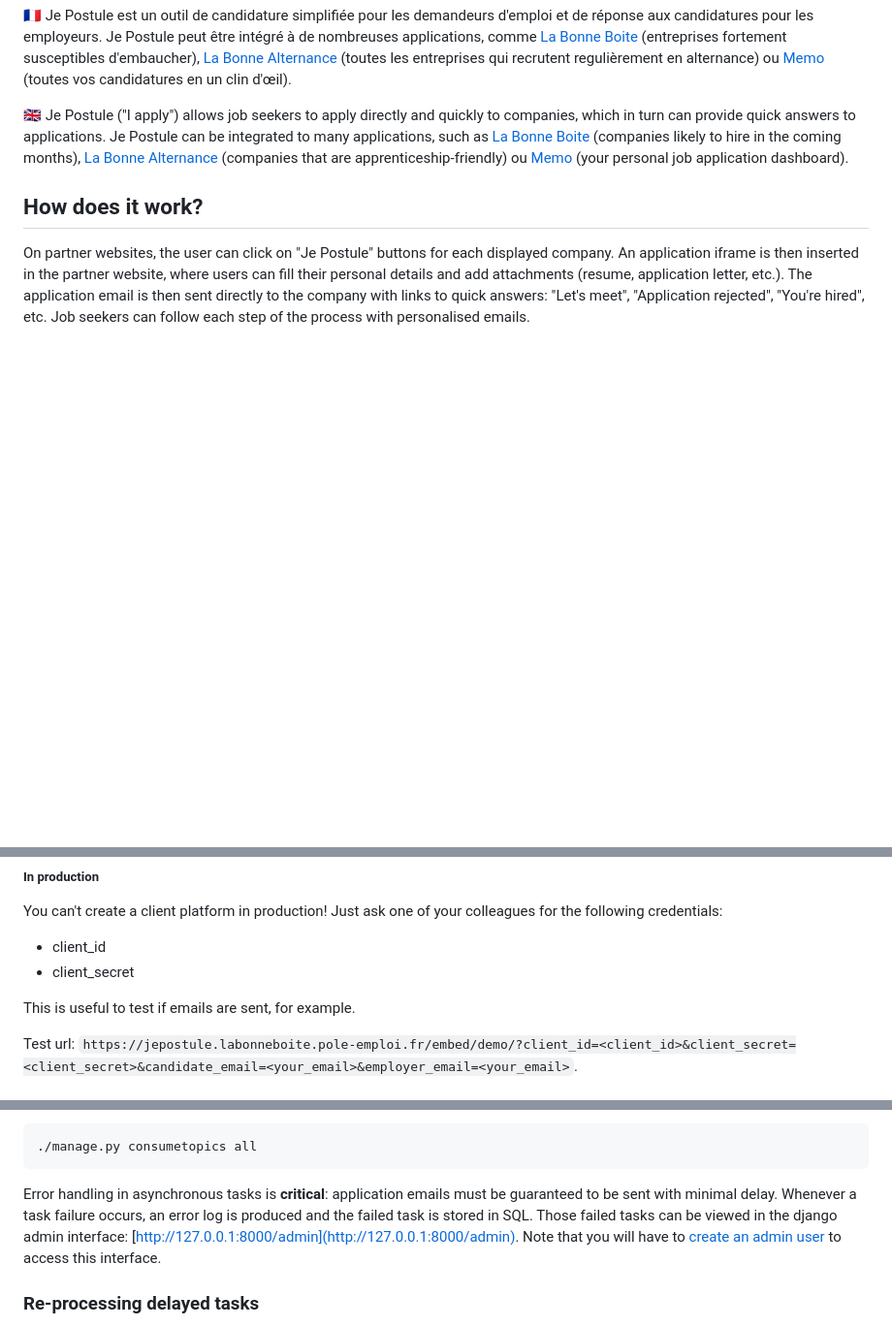
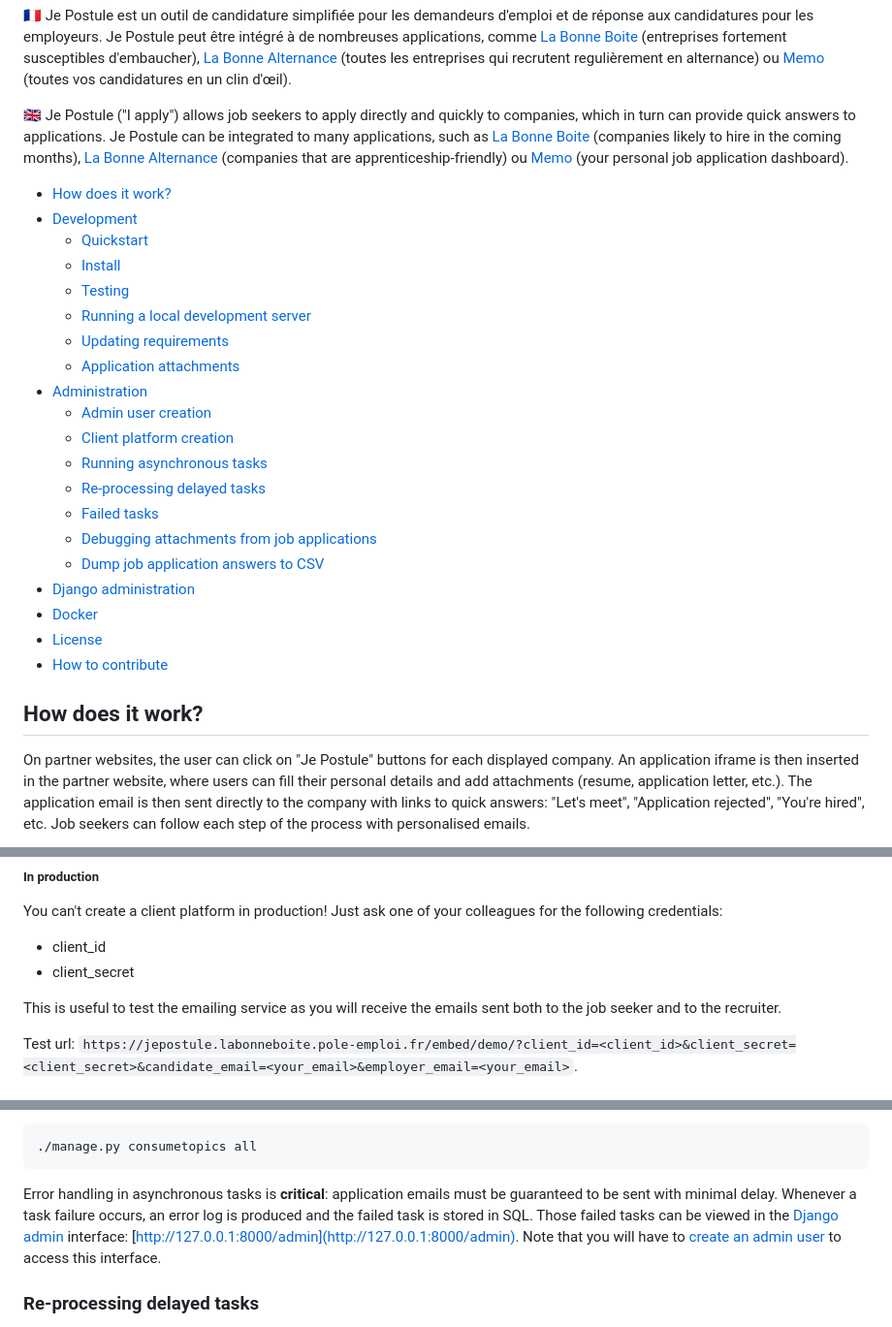
Before and after one commit to StartupsPoleEmploi/jepostule, a Markdown page: README.md, 3 parts joined by grey strips. Shown: that part at 97% size. GitHub-like rendering; blank space fills up the shorter version.

```diff
--- a/README.md
+++ b/README.md
@@ -7,6 +7,28 @@
 :fr: Je Postule est un outil de candidature simplifiée pour les demandeurs d'emploi et de réponse aux candidatures pour les employeurs. Je Postule peut être intégré à de nombreuses applications, comme [La Bonne Boite](https://labonneboite.pole-emploi.fr) (entreprises fortement susceptibles d'embaucher), [La Bonne Alternance](https://labonnealternance.pole-emploi.fr) (toutes les entreprises qui recrutent regulièrement en alternance) ou [Memo](https://memo.pole-emploi.fr) (toutes vos candidatures en un clin d'œil).
 
 :gb: Je Postule ("I apply") allows job seekers to apply directly and quickly to companies, which in turn can provide quick answers to applications. Je Postule can be integrated to many applications, such as [La Bonne Boite](https://labonneboite.pole-emploi.fr) (companies likely to hire in the coming months), [La Bonne Alternance](https://labonnealternance.pole-emploi.fr) (companies that are apprenticeship-friendly) ou [Memo](https://memo.pole-emploi.fr) (your personal job application dashboard).
+
+- [How does it work?](#how-does-it-work)
+- [Development](#development)
+  - [Quickstart](#quickstart)
+  - [Install](#install)
+  - [Testing](#testing)
+  - [Running a local development server](#running-a-local-development-server)
+  - [Updating requirements](#updating-requirements)
+  - [Application attachments](#application-attachments)
+- [Administration](#administration)
+  - [Admin user creation](#admin-user-creation)
+  - [Client platform creation](#client-platform-creation)
+  - [Running asynchronous tasks](#running-asynchronous-tasks)
+  - [Re-processing delayed tasks](#re-processing-delayed-tasks)
+  - [Failed tasks](#failed-tasks)
+  - [Debugging attachments from job applications](#debugging-attachments-from-job-applications)
+  - [Dump job application answers to CSV](#dump-job-application-answers-to-csv)
+- [Django administration](#django-administration)
+- [Docker](#docker)
+- [License](#license)
+- [How to contribute](#how-to-contribute)
+
 
 ## How does it work?
 
@@ -127,7 +149,7 @@ You can't create a client platform in production! Just ask one of your colleague
 - client_id
 - client_secret
 
-This is useful to test if emails are sent, for example.
+This is useful to test the emailing service as you will receive the emails sent both to the job seeker and to the recruiter.
 
 Test url: `https://jepostule.labonneboite.pole-emploi.fr/embed/demo/?client_id=<client_id>&client_secret=<client_secret>&candidate_email=<your_email>&employer_email=<your_email>`.
 
@@ -180,7 +209,7 @@ For instance, in parallel to `runserver`, you could run:
 
     ./manage.py consumetopics all
 
-Error handling in asynchronous tasks is **critical**: application emails must be guaranteed to be sent with minimal delay. Whenever a task failure occurs, an error log is produced and the failed task is stored in SQL. Those failed tasks can be viewed in the django admin interface: [http://127.0.0.1:8000/admin](http://127.0.0.1:8000/admin). Note that you will have to [create an admin user](#admin-user-creation) to access this interface.
+Error handling in asynchronous tasks is **critical**: application emails must be guaranteed to be sent with minimal delay. Whenever a task failure occurs, an error log is produced and the failed task is stored in SQL. Those failed tasks can be viewed in the [Django admin](#django-admin) interface: [http://127.0.0.1:8000/admin](http://127.0.0.1:8000/admin). Note that you will have to [create an admin user](#admin-user-creation) to access this interface.
 
 ### Re-processing delayed tasks
 
```
Also changed, not shown: other parts of README.md (+34 -10 lines), README_images/django-admin.png (added), 3 other files.
